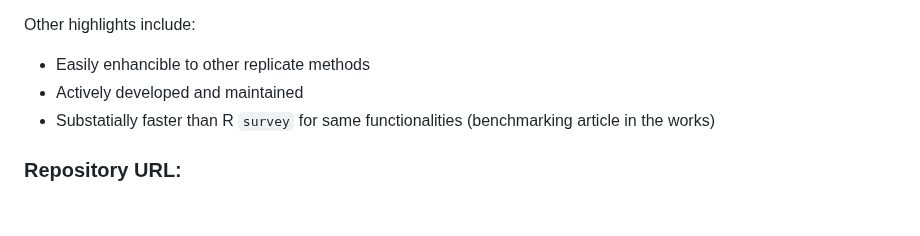
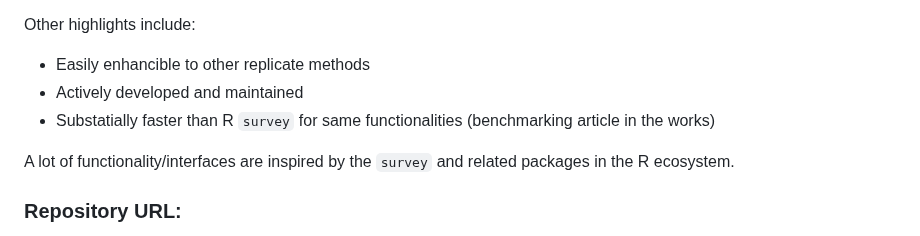
Before and after one commit to xKDR/Survey.jl, a Markdown page: docs/src/discourse.md, the part around one of its changes. GitHub-like rendering; blank space fills up the shorter version.

```diff
--- a/docs/src/discourse.md
+++ b/docs/src/discourse.md
@@ -16,6 +16,8 @@ Other highlights include:
 - Actively developed and maintained
 - Substatially faster than R `survey` for same functionalities (benchmarking article in the works)
 
+A lot of functionality/interfaces are inspired by the `survey` and related packages in the R ecosystem.
+
 ### Repository URL:
 GitHub - [xKDR/Survey.jl: Analysis of Complex Surveys](https://github.com/xKDR/Survey.jl)
 [Documentation home](https://xkdr.github.io/Survey.jl/dev/)
```
Also changed, not shown: other parts of docs/src/discourse.md (+3 -2 lines), 1 other file.
